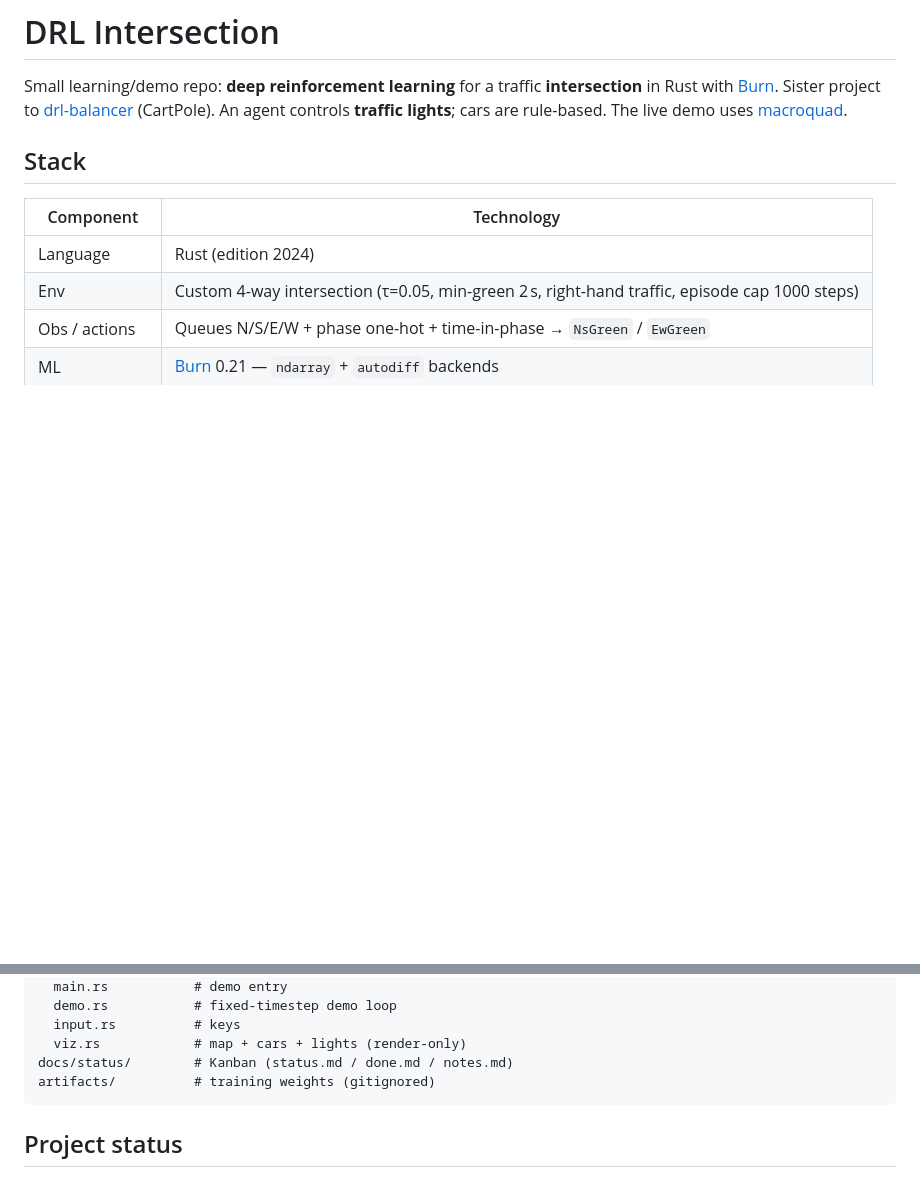
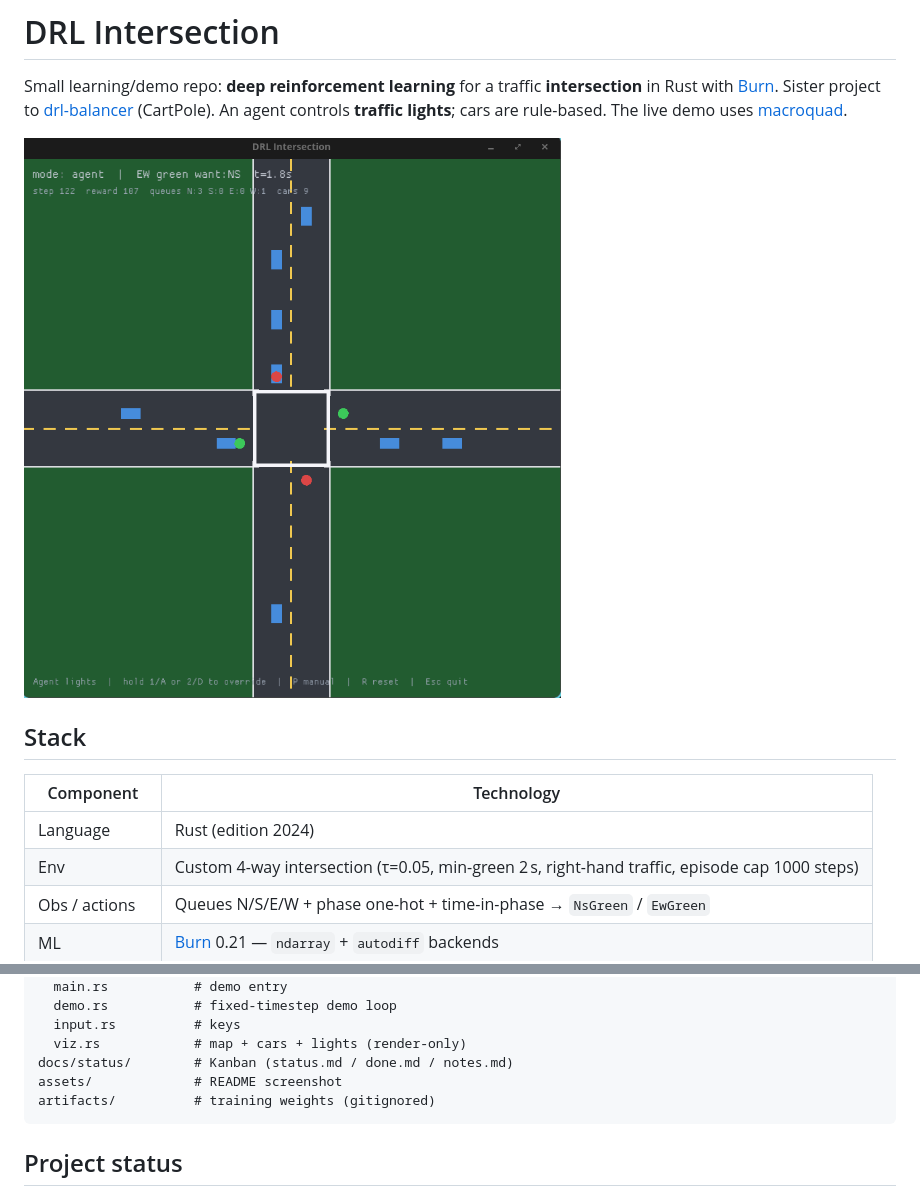
Before and after one commit to RunBerserk/dr-intersection, a Markdown page: README.md, 2 parts joined by grey strips. Drawn GitHub-style; pictures changed too: assets/demo.png (added); blank space fills up the shorter version.

Commit message:
Add demo screenshot asset and link it from the README.
Co-authored-by: Cursor <cursoragent@cursor.com>

````diff
--- a/README.md
+++ b/README.md
@@ -1,6 +1,8 @@
 # DRL Intersection
 
 Small learning/demo repo: **deep reinforcement learning** for a traffic **intersection** in Rust with [Burn](https://burn.dev/). Sister project to [drl-balancer](https://github.com/RunBerserk/drl-balancer) (CartPole). An agent controls **traffic lights**; cars are rule-based. The live demo uses [macroquad](https://github.com/not-fl3/macroquad).
+
+![Intersection demo in agent mode](assets/demo.png)
 
 ## Stack
 
@@ -90,6 +92,7 @@ src/
   input.rs          # keys
   viz.rs            # map + cars + lights (render-only)
 docs/status/        # Kanban (status.md / done.md / notes.md)
+assets/             # README screenshot
 artifacts/          # training weights (gitignored)
 ```
 
````
